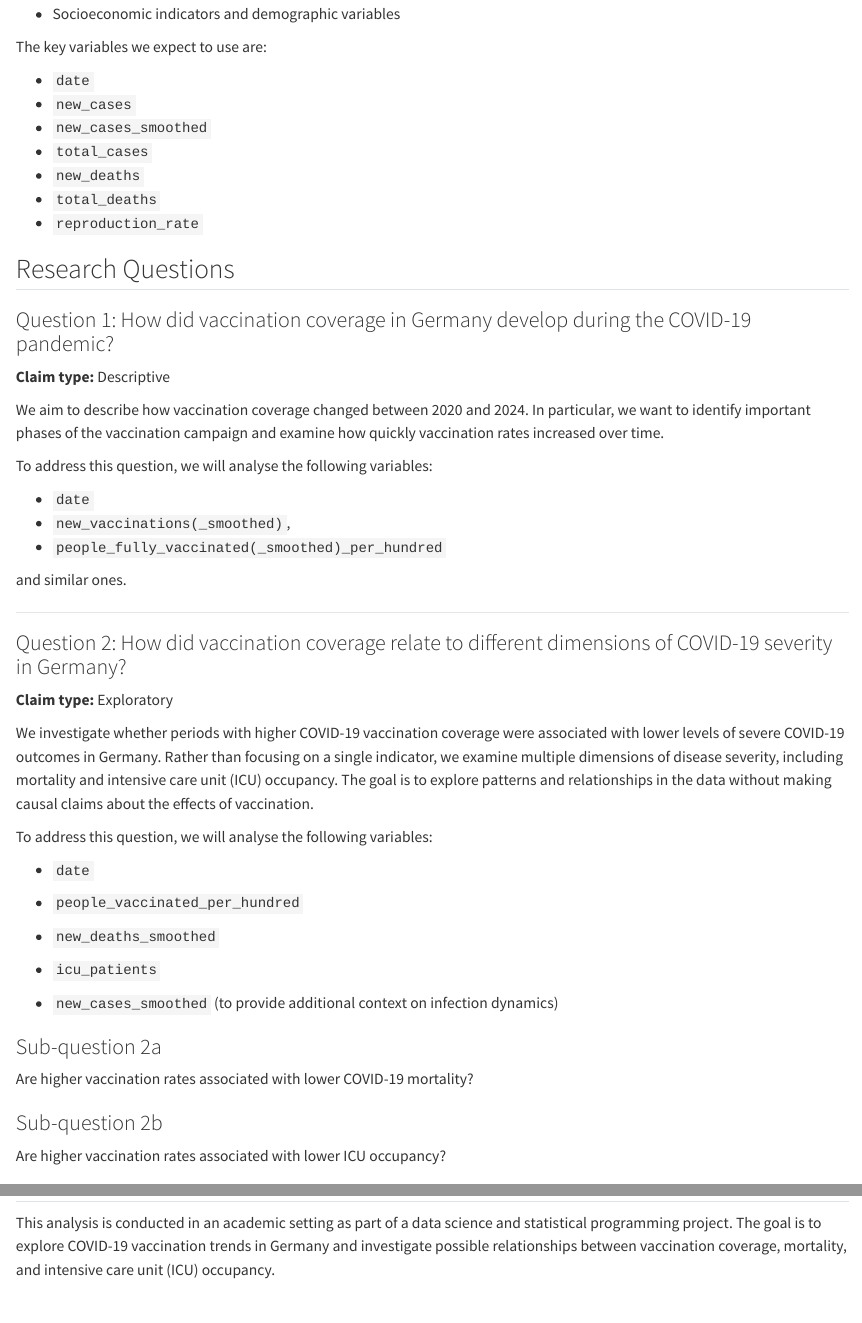
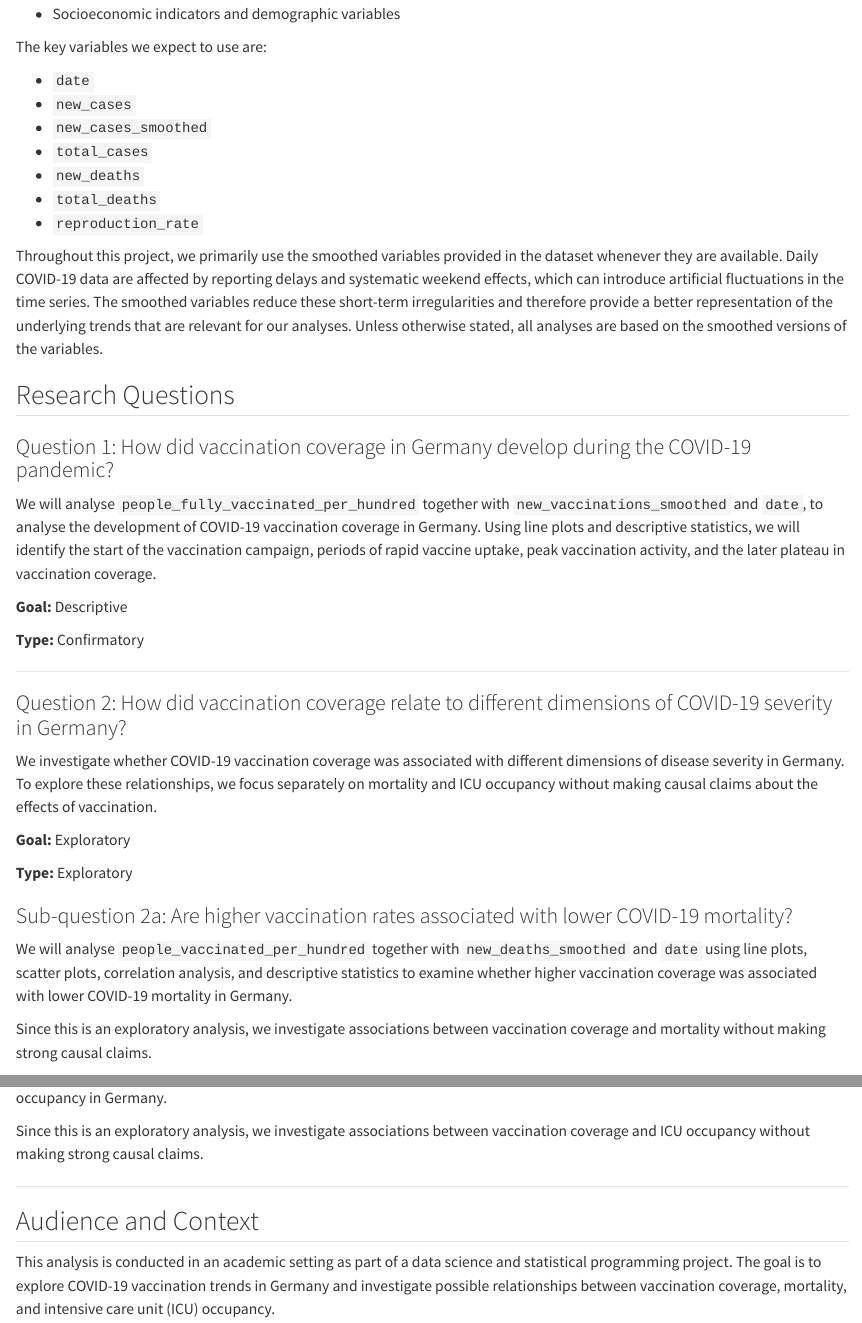
Before and after one commit to Felixobr/statprog2_project, a Quarto document (proposal.qmd): the page in a window 1100 px wide, from 1870 px down, and a second part further down, joined at a grey line. Rendered offline with R 4.5, knitr and Pandoc in place of Quarto, with nearby package versions; long lines of code are wrapped.

Commit message:
Question plan ausgearbeitet

```diff
--- a/proposal.qmd
+++ b/proposal.qmd
@@ -81,49 +81,41 @@
 -   `total_deaths`
 -   `reproduction_rate`
 
+Throughout this project, we primarily use the smoothed variables provided in the dataset whenever they are available. Daily COVID-19 data are affected by reporting delays and systematic weekend effects, which can introduce artificial fluctuations in the time series. The smoothed variables reduce these short-term irregularities and therefore provide a better representation of the underlying trends that are relevant for our analyses. Unless otherwise stated, all analyses are based on the smoothed versions of the variables.
+
 ## Research Questions
 
 ### Question 1: How did vaccination coverage in Germany develop during the COVID-19 pandemic?
 
-**Claim type:** Descriptive
+We will analyse `people_fully_vaccinated_per_hundred` together with `new_vaccinations_smoothed` and `date`, to analyse the development of COVID-19 vaccination coverage in Germany. Using line plots and descriptive statistics, we will identify the start of the vaccination campaign, periods of rapid vaccine uptake, peak vaccination activity, and the later plateau in vaccination coverage.
 
-We aim to describe how vaccination coverage changed between 2020 and 2024. In particular, we want to identify important phases of the vaccination campaign and examine how quickly vaccination rates increased over time.
+**Goal:** Descriptive
 
-To address this question, we will analyse the following variables:
-
--   `date`
--   `new_vaccinations(_smoothed)`,
--   `people_fully_vaccinated(_smoothed)_per_hundred`
-
-and similar ones.
+**Type:** Confirmatory
 
 ------------------------------------------------------------------------
 
 ### Question 2: How did vaccination coverage relate to different dimensions of COVID-19 severity in Germany?
 
-**Claim type:** Exploratory
+We investigate whether COVID-19 vaccination coverage was associated with different dimensions of disease severity in Germany. To explore these relationships, we focus separately on mortality and ICU occupancy without making causal claims about the effects of vaccination.
 
-We investigate whether periods with higher COVID-19 vaccination coverage were associated with lower levels of severe COVID-19 outcomes in Germany. Rather than focusing on a single indicator, we examine multiple dimensions of disease severity, including mortality and intensive care unit (ICU) occupancy. The goal is to explore patterns and relationships in the data without making causal claims about the effects of vaccination.
+**Goal:** Exploratory
 
-To address this question, we will analyse the following variables:
+**Type:** Exploratory
 
--   `date`
+### Sub-question 2a: Are higher vaccination rates associated with lower COVID-19 mortality?
 
--   `people_vaccinated_per_hundred`
+We will analyse `people_vaccinated_per_hundred` together with `new_deaths_smoothed` and `date` using line plots, scatter plots, correlation analysis, and descriptive statistics to examine whether higher vaccination coverage was associated with lower COVID-19 mortality in Germany.
 
--   `new_deaths_smoothed`
+Since this is an exploratory analysis, we investigate associations between vaccination coverage and mortality without making strong causal claims.
 
--   `icu_patients`
+### Sub-question 2b: Are higher vaccination rates associated with lower ICU occupancy?
 
--   `new_cases_smoothed` (to provide additional context on infection dynamics)
+We will analyse `people_vaccinated_per_hundred` together with `icu_patients` and `date` using line plots, scatter plots, correlation analysis, and descriptive statistics to examine whether higher vaccination coverage was associated with lower ICU occupancy in Germany.
 
-### Sub-question 2a
+Since this is an exploratory analysis, we investigate associations between vaccination coverage and ICU occupancy without making strong causal claims.
 
-Are higher vaccination rates associated with lower COVID-19 mortality?
-
-### Sub-question 2b
-
-Are higher vaccination rates associated with lower ICU occupancy?
+------------------------------------------------------------------------
 
 ## Audience and Context
 
```
